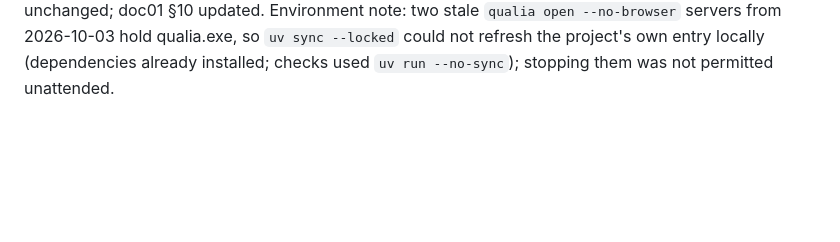
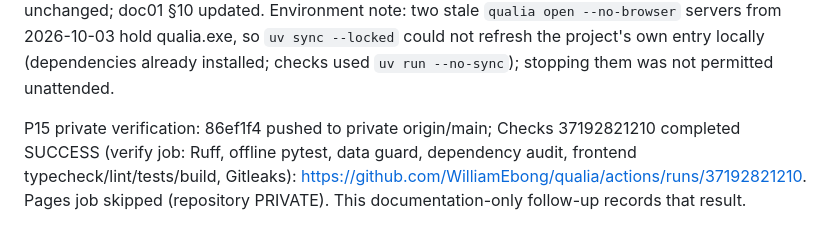
Before and after one commit to WilliamEbong/qualia, a Markdown page: docs/BUILD-STATE.md, the part around the change. GitHub-like rendering; blank space fills up the shorter version.

Commit message:
docs: record green CI for calibrated decisions
Co-Authored-By: Claude Opus 5.5 <noreply@anthropic.com>

```diff
--- a/docs/BUILD-STATE.md
+++ b/docs/BUILD-STATE.md
@@ -258,3 +258,5 @@ P15.1 (010 evaluation uncertainty): scipy>=1.18,<1.19 declared (already locked v
 P15.2 (011 decision thresholds): Routing.code_thresholds; router thresholds raw cached scores with provider default_threshold (Jev 0.5 moved from adapter); Jev returns all probabilities; tune_thresholds (sklearn F1, grid 0.05–0.95, ties toward 0.5); `qualia improve --agent thresholds` tunes on a hash-ordered sample of at most 400 dev segments before the experiment DB pin (design change: the 6,759-segment demo dev split exceeds default run/daily budgets). Review caption shows current review threshold, least-certain-first ordering, Codebook threshold caption, Experiments empty-state commands. Synthetic KEEP test (threshold 0.65, tagged, no coding events). Scratch demo copy CLI run with rules: 400 of 6,759 dev segments, ~30 s, macro-F1 unchanged, correct REVERT. Screenshots design-review/P15/{review,codebook,experiments}-*.png from a synthetic scratch project.
 
 P15 verification: full offline suite 559 passed, 5 skipped, 6 live deselected, 371.56 s; Ruff, data guard, pip-audit (no known vulnerabilities), gitleaks (no leaks), web typecheck/36 tests/build pass. Independent read-only diff review: no correctness bugs. Live Jev check of the batching fix on 20 real demo segments: completed in 2 calls, 140 raw probabilities, 22 suggestions at 0.5, 32,430 input tokens, $0.00136, 2 egress rows, 0 coding events, not persisted. Protected docs 02–05 and constitution unchanged; doc01 §10 updated. Environment note: two stale `qualia open --no-browser` servers from 2026-10-03 hold qualia.exe, so `uv sync --locked` could not refresh the project's own entry locally (dependencies already installed; checks used `uv run --no-sync`); stopping them was not permitted unattended.
+
+P15 private verification: 86ef1f4 pushed to private origin/main; Checks 37192821210 completed SUCCESS (verify job: Ruff, offline pytest, data guard, dependency audit, frontend typecheck/lint/tests/build, Gitleaks): https://github.com/WilliamEbong/qualia/actions/runs/37192821210. Pages job skipped (repository PRIVATE). This documentation-only follow-up records that result.
```
